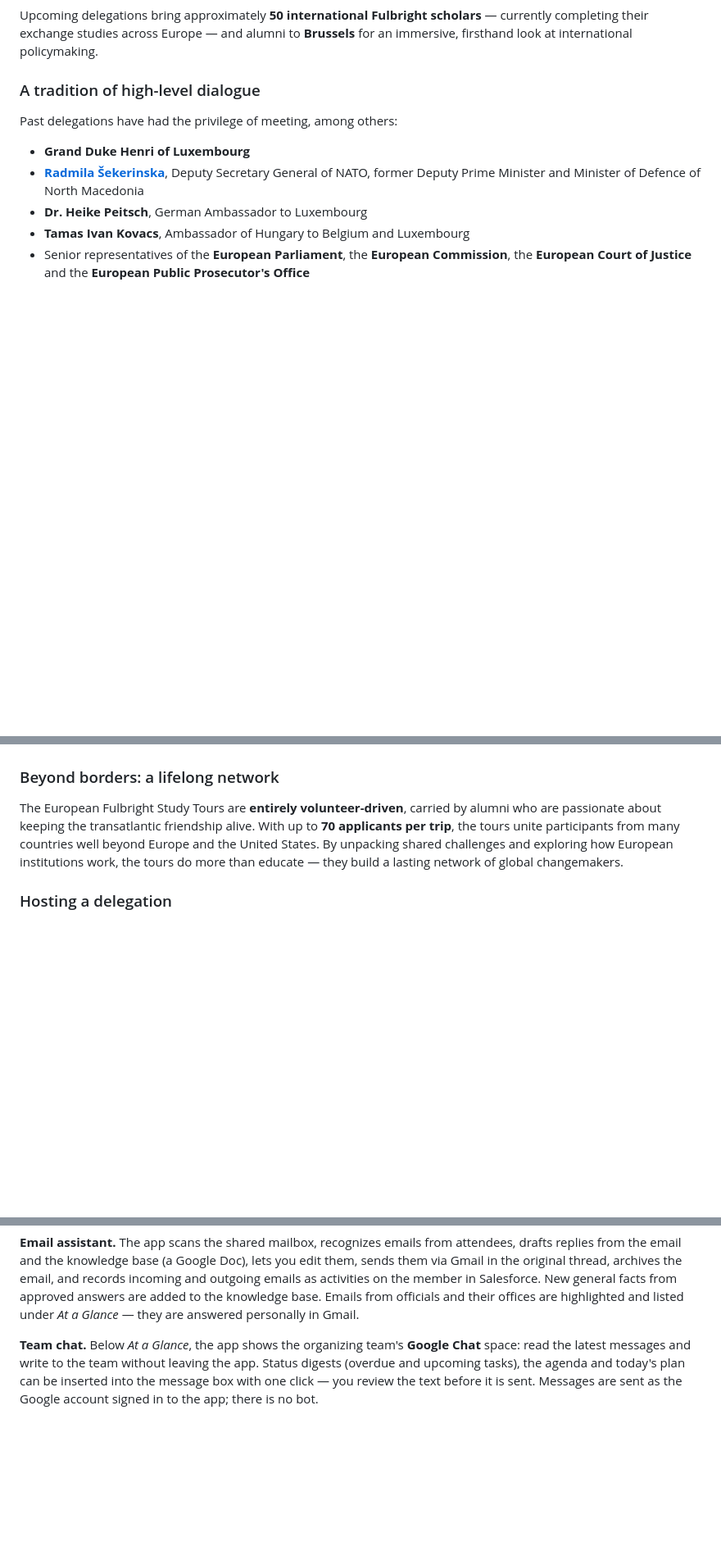
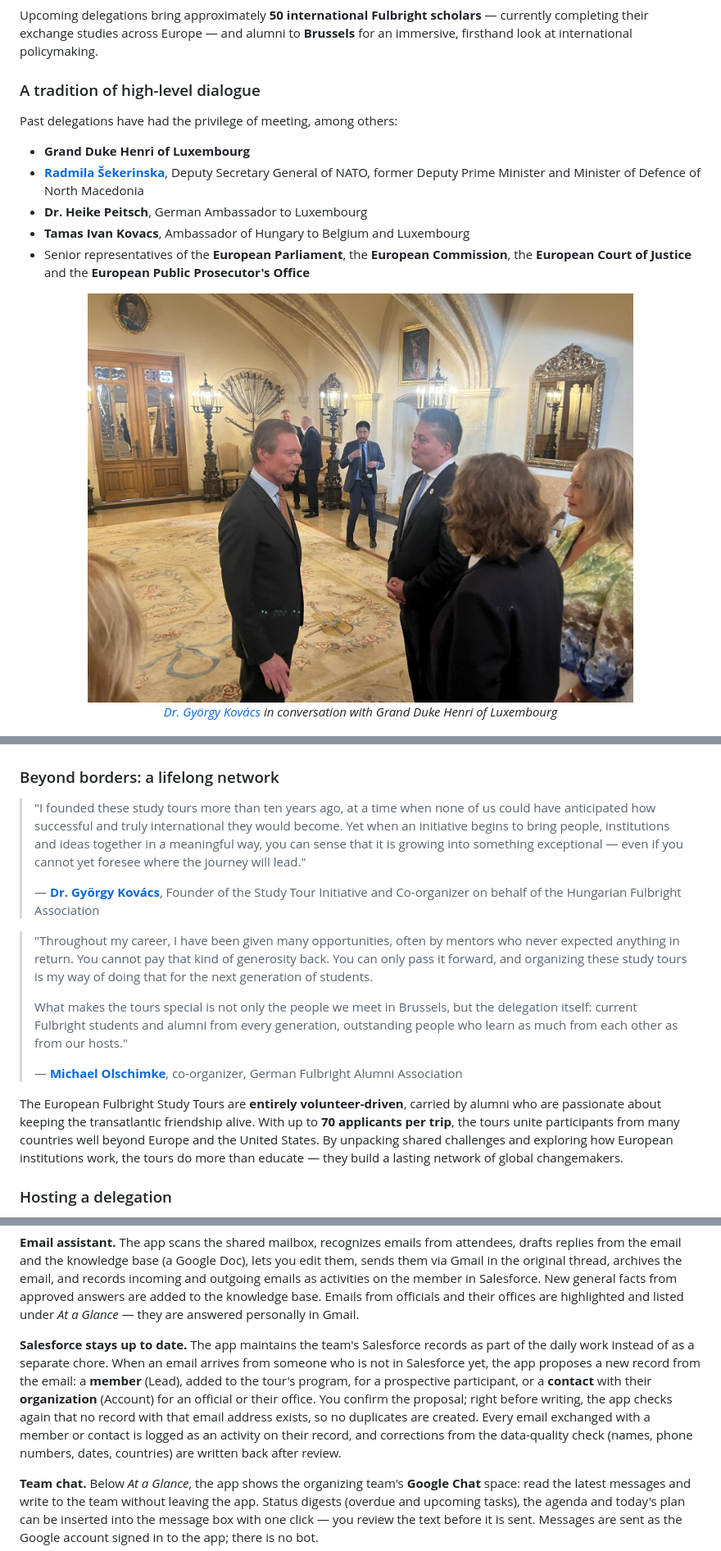
Before and after one commit to ScalefreeCOM/FulbrightTourApp, a Markdown page: README.md, 3 parts joined by grey strips. Shown at 82% size. Drawn GitHub-style; pictures changed too: docs/images/tour-grand-duke-henri.jpg (added); blank space fills up the shorter version.

Commit message:
README: founders' quotes, Grand Duke photo, Salesforce maintenance feature
- Quotes by Dr. György Kovács and Michael Olschimke
- Photo of György Kovács with Grand Duke Henri of Luxembourg
- Panel caption names Michael Olschimke as founder and CEO of Scalefree
- Describe how the app keeps Salesforce records up to date from emails

Co-Authored-By: Claude Opus 5.5 <noreply@anthropic.com>

```diff
--- a/README.md
+++ b/README.md
@@ -37,6 +37,11 @@ Past delegations have had the privilege of meeting, among others:
   and the **European Public Prosecutor's Office**
 
 <p align="center">
+  <img src="docs/images/tour-grand-duke-henri.jpg" alt="Dr. György Kovács in conversation with Grand Duke Henri of Luxembourg" width="80%"><br>
+  <em><a href="https://www.linkedin.com/in/gyorgykovacs/">Dr. György Kovács</a> in conversation with Grand Duke Henri of Luxembourg</em>
+</p>
+
+<p align="center">
   <img src="docs/images/tour-nato-sekerinska.jpg" alt="Radmila Šekerinska and Michael Olschimke at NATO Headquarters" width="45%"><br>
   <em><a href="https://www.linkedin.com/in/radmila-sekerinska-474283a/">Radmila Šekerinska</a>, Deputy Secretary General of NATO, with organizer <a href="https://www.linkedin.com/in/olschimke/">Michael Olschimke</a> at NATO Headquarters in Brussels</em>
 </p>
@@ -58,6 +63,24 @@ the study trips ([PDF](https://fulbright.de/backend/fileadmin/user_upload/3_Alum
 </p>
 
 ### Beyond borders: a lifelong network
+
+> "I founded these study tours more than ten years ago, at a time when none of us could have anticipated how
+> successful and truly international they would become. Yet when an initiative begins to bring people, institutions
+> and ideas together in a meaningful way, you can sense that it is growing into something exceptional — even if you
+> cannot yet foresee where the journey will lead."
+>
+> — **[Dr. György Kovács](https://www.linkedin.com/in/gyorgykovacs/)**, Founder of the Study Tour Initiative and
+> Co-organizer on behalf of the Hungarian Fulbright Association
+
+> "Throughout my career, I have been given many opportunities, often by mentors who never expected anything in
+> return. You cannot pay that kind of generosity back. You can only pass it forward, and organizing these study
+> tours is my way of doing that for the next generation of students.
+>
+> What makes the tours special is not only the people we meet in Brussels, but the delegation itself: current
+> Fulbright students and alumni from every generation, outstanding people who learn as much from each other as from
+> our hosts."
+>
+> — **[Michael Olschimke](https://www.linkedin.com/in/olschimke/)**, co-organizer, German Fulbright Alumni Association
 
 The European Fulbright Study Tours are **entirely volunteer-driven**, carried by alumni who are passionate about keeping
 the transatlantic friendship alive. With up to **70 applicants per trip**, the tours unite participants from many
@@ -173,6 +196,14 @@ email and the knowledge base (a Google Doc), lets you edit them, sends them via
 archives the email, and records incoming and outgoing emails as activities on the member in Salesforce. New
 general facts from approved answers are added to the knowledge base. Emails from officials and their offices are
 highlighted and listed under *At a Glance* — they are answered personally in Gmail.
+
+**Salesforce stays up to date.** The app maintains the team's Salesforce records as part of the daily work instead
+of as a separate chore. When an email arrives from someone who is not in Salesforce yet, the app proposes a new record
+from the email: a **member** (Lead), added to the tour's program, for a prospective participant, or a **contact** with
+their **organization** (Account) for an official or their office. You confirm the proposal; right before writing, the
+app checks again that no record with that email address exists, so no duplicates are created. Every email exchanged
+with a member or contact is logged as an activity on their record, and corrections from the data-quality check
+(names, phone numbers, dates, countries) are written back after review.
 
 **Team chat.** Below *At a Glance*, the app shows the organizing team's **Google Chat** space: read the latest
 messages and write to the team without leaving the app. Status digests (overdue and upcoming tasks), the agenda and
```
Also changed, not shown: other parts of README.md (+1 -1 lines).
